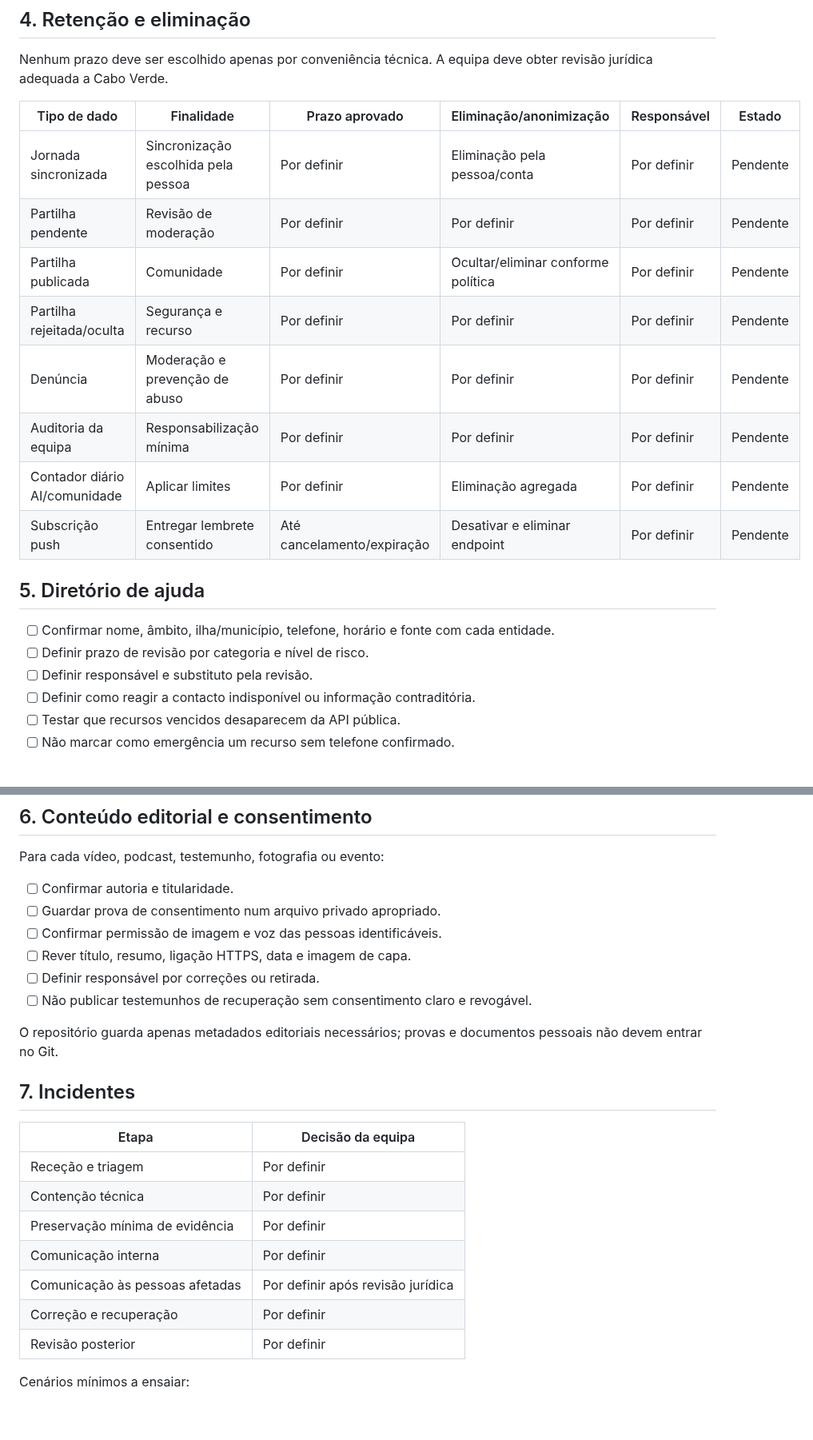
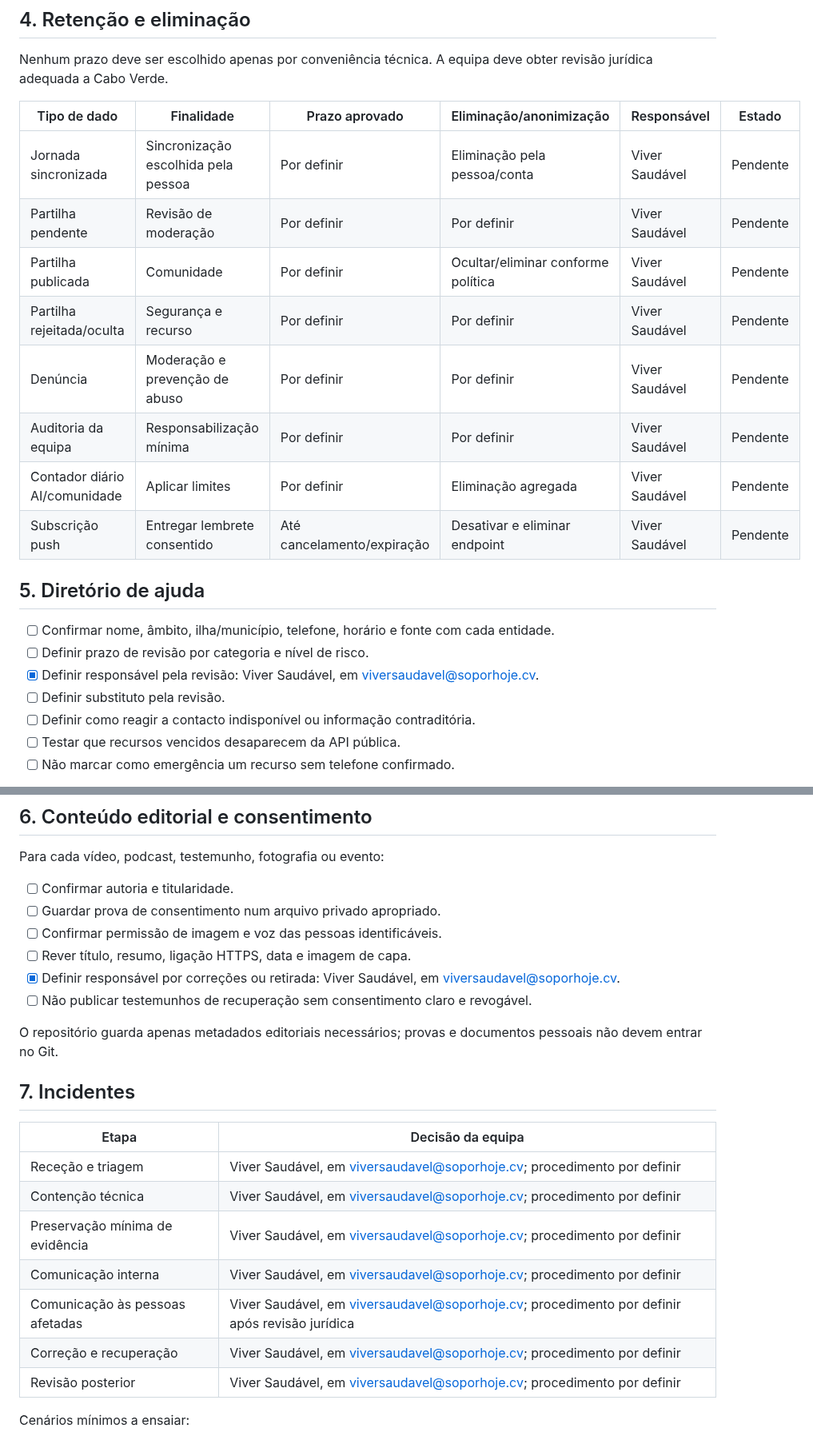
Before and after one commit to kotxiposix/so-por-hoje-cabo-verde, a Markdown page: docs/OPERATIONS_DECISIONS.md, 2 parts joined by grey strips. Shown at 80% size. Rendered like a GitHub page; blank space fills up the shorter version.

Commit message:
Set Viver Saudavel operational contact

```diff
--- a/docs/OPERATIONS_DECISIONS.md
+++ b/docs/OPERATIONS_DECISIONS.md
@@ -73,20 +75,21 @@ Nenhum prazo deve ser escolhido apenas por conveniência técnica. A equipa deve
 
 | Tipo de dado | Finalidade | Prazo aprovado | Eliminação/anonimização | Responsável | Estado |
 | --- | --- | --- | --- | --- | --- |
-| Jornada sincronizada | Sincronização escolhida pela pessoa | Por definir | Eliminação pela pessoa/conta | Por definir | Pendente |
-| Partilha pendente | Revisão de moderação | Por definir | Por definir | Por definir | Pendente |
-| Partilha publicada | Comunidade | Por definir | Ocultar/eliminar conforme política | Por definir | Pendente |
-| Partilha rejeitada/oculta | Segurança e recurso | Por definir | Por definir | Por definir | Pendente |
-| Denúncia | Moderação e prevenção de abuso | Por definir | Por definir | Por definir | Pendente |
-| Auditoria da equipa | Responsabilização mínima | Por definir | Por definir | Por definir | Pendente |
-| Contador diário AI/comunidade | Aplicar limites | Por definir | Eliminação agregada | Por definir | Pendente |
-| Subscrição push | Entregar lembrete consentido | Até cancelamento/expiração | Desativar e eliminar endpoint | Por definir | Pendente |
+| Jornada sincronizada | Sincronização escolhida pela pessoa | Por definir | Eliminação pela pessoa/conta | Viver Saudável | Pendente |
+| Partilha pendente | Revisão de moderação | Por definir | Por definir | Viver Saudável | Pendente |
+| Partilha publicada | Comunidade | Por definir | Ocultar/eliminar conforme política | Viver Saudável | Pendente |
+| Partilha rejeitada/oculta | Segurança e recurso | Por definir | Por definir | Viver Saudável | Pendente |
+| Denúncia | Moderação e prevenção de abuso | Por definir | Por definir | Viver Saudável | Pendente |
+| Auditoria da equipa | Responsabilização mínima | Por definir | Por definir | Viver Saudável | Pendente |
+| Contador diário AI/comunidade | Aplicar limites | Por definir | Eliminação agregada | Viver Saudável | Pendente |
+| Subscrição push | Entregar lembrete consentido | Até cancelamento/expiração | Desativar e eliminar endpoint | Viver Saudável | Pendente |
 
 ## 5. Diretório de ajuda
 
 - [ ] Confirmar nome, âmbito, ilha/município, telefone, horário e fonte com cada entidade.
 - [ ] Definir prazo de revisão por categoria e nível de risco.
-- [ ] Definir responsável e substituto pela revisão.
+- [x] Definir responsável pela revisão: Viver Saudável, em viversaudavel@soporhoje.cv.
+- [ ] Definir substituto pela revisão.
 - [ ] Definir como reagir a contacto indisponível ou informação contraditória.
 - [ ] Testar que recursos vencidos desaparecem da API pública.
 - [ ] Não marcar como emergência um recurso sem telefone confirmado.
@@ -101,7 +104,7 @@ Para cada vídeo, podcast, testemunho, fotografia ou evento:
 - [ ] Guardar prova de consentimento num arquivo privado apropriado.
 - [ ] Confirmar permissão de imagem e voz das pessoas identificáveis.
 - [ ] Rever título, resumo, ligação HTTPS, data e imagem de capa.
-- [ ] Definir responsável por correções ou retirada.
+- [x] Definir responsável por correções ou retirada: Viver Saudável, em viversaudavel@soporhoje.cv.
 - [ ] Não publicar testemunhos de recuperação sem consentimento claro e revogável.
 
 O repositório guarda apenas metadados editoriais necessários; provas e documentos pessoais não devem entrar no Git.
@@ -110,13 +113,13 @@ O repositório guarda apenas metadados editoriais necessários; provas e documen
 
 | Etapa | Decisão da equipa |
 | --- | --- |
-| Receção e triagem | Por definir |
-| Contenção técnica | Por definir |
-| Preservação mínima de evidência | Por definir |
-| Comunicação interna | Por definir |
-| Comunicação às pessoas afetadas | Por definir após revisão jurídica |
-| Correção e recuperação | Por definir |
-| Revisão posterior | Por definir |
+| Receção e triagem | Viver Saudável, em viversaudavel@soporhoje.cv; procedimento por definir |
+| Contenção técnica | Viver Saudável, em viversaudavel@soporhoje.cv; procedimento por definir |
+| Preservação mínima de evidência | Viver Saudável, em viversaudavel@soporhoje.cv; procedimento por definir |
+| Comunicação interna | Viver Saudável, em viversaudavel@soporhoje.cv; procedimento por definir |
+| Comunicação às pessoas afetadas | Viver Saudável, em viversaudavel@soporhoje.cv; procedimento por definir após revisão jurídica |
+| Correção e recuperação | Viver Saudável, em viversaudavel@soporhoje.cv; procedimento por definir |
+| Revisão posterior | Viver Saudável, em viversaudavel@soporhoje.cv; procedimento por definir |
 
 Cenários mínimos a ensaiar:
 
```
Also changed, not shown: other parts of docs/OPERATIONS_DECISIONS.md (+8 -6 lines), docs/ACTIVATION_CHECKLIST.md (+3 -2 lines), docs/PLATFORM_DOSSIER.md (+1 -1 lines).
